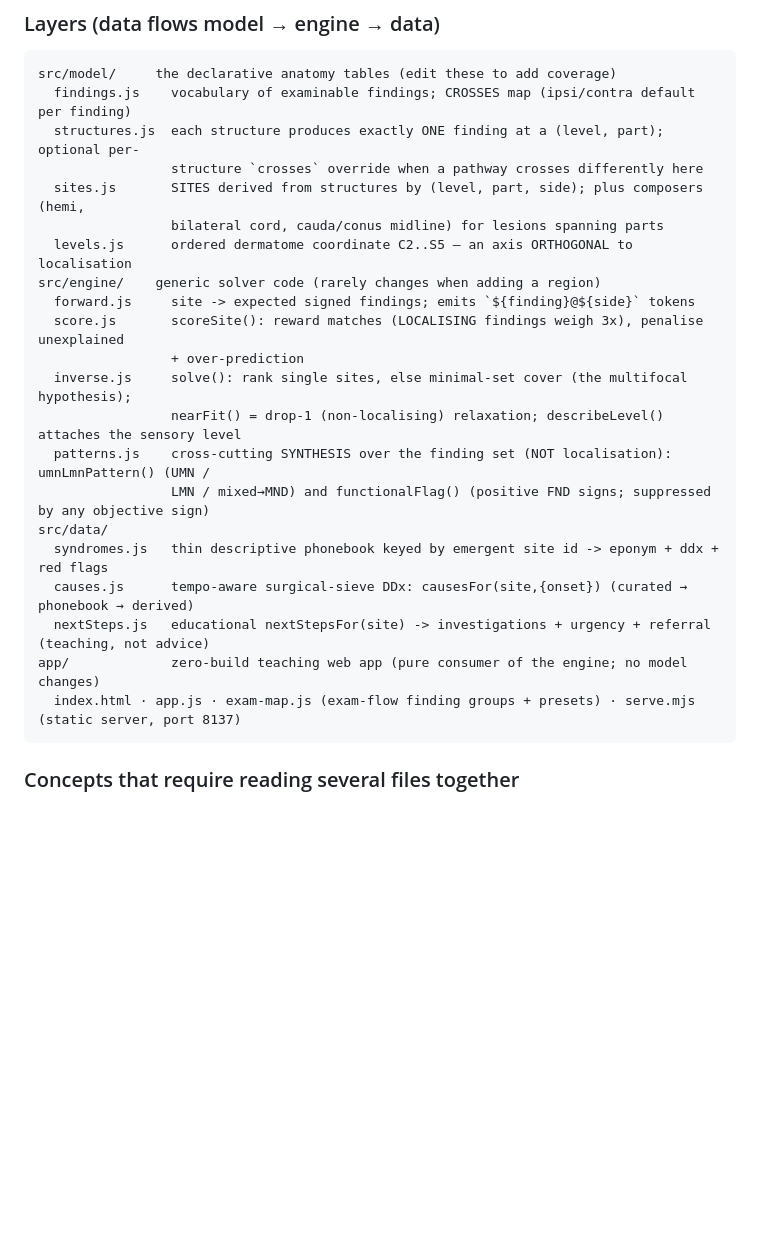
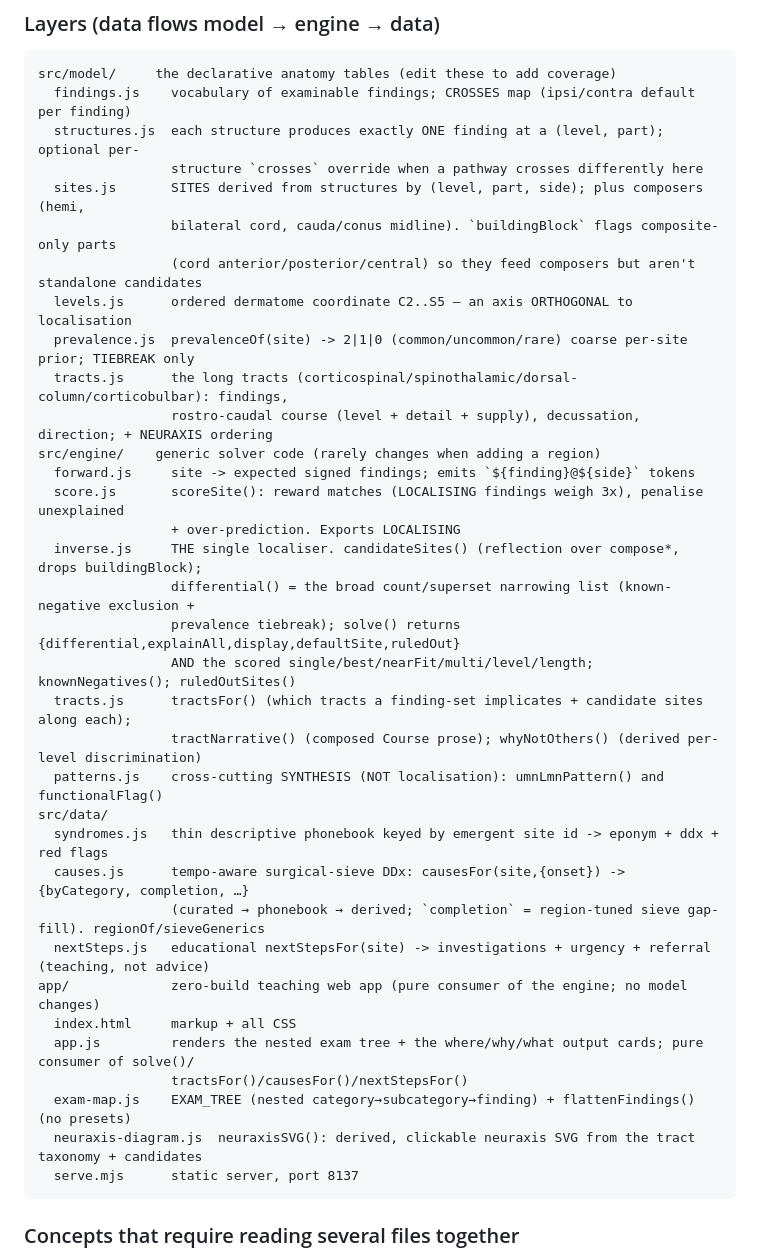
Before and after one commit to jaydenwearne-code/NeuroLocaliser-Engine, a Markdown page: CLAUDE.md, the part around one of its changes. GitHub-like rendering; blank space fills up the shorter version.

````diff
--- a/CLAUDE.md
+++ b/CLAUDE.md
@@ -85,22 +112,35 @@ src/model/     the declarative anatomy tables (edit these to add coverage)
   structures.js  each structure produces exactly ONE finding at a (level, part); optional per-
                  structure `crosses` override when a pathway crosses differently here
   sites.js       SITES derived from structures by (level, part, side); plus composers (hemi,
-                 bilateral cord, cauda/conus midline) for lesions spanning parts
+                 bilateral cord, cauda/conus midline). `buildingBlock` flags composite-only parts
+                 (cord anterior/posterior/central) so they feed composers but aren't standalone candidates
   levels.js      ordered dermatome coordinate C2..S5 — an axis ORTHOGONAL to localisation
+  prevalence.js  prevalenceOf(site) -> 2|1|0 (common/uncommon/rare) coarse per-site prior; TIEBREAK only
+  tracts.js      the long tracts (corticospinal/spinothalamic/dorsal-column/corticobulbar): findings,
+                 rostro-caudal course (level + detail + supply), decussation, direction; + NEURAXIS ordering
 src/engine/    generic solver code (rarely changes when adding a region)
   forward.js     site -> expected signed findings; emits `${finding}@${side}` tokens
   score.js       scoreSite(): reward matches (LOCALISING findings weigh 3x), penalise unexplained
-                 + over-prediction
-  inverse.js     solve(): rank single sites, else minimal-set cover (the multifocal hypothesis);
-                 nearFit() = drop-1 (non-localising) relaxation; describeLevel() attaches the sensory level
-  patterns.js    cross-cutting SYNTHESIS over the finding set (NOT localisation): umnLmnPattern() (UMN /
-                 LMN / mixed→MND) and functionalFlag() (positive FND signs; suppressed by any objective sign)
+                 + over-prediction. Exports LOCALISING
+  inverse.js     THE single localiser. candidateSites() (reflection over compose*, drops buildingBlock);
+                 differential() = the broad count/superset narrowing list (known-negative exclusion +
+                 prevalence tiebreak); solve() returns {differential,explainAll,display,defaultSite,ruledOut}
+                 AND the scored single/best/nearFit/multi/level/length; knownNegatives(); ruledOutSites()
+  tracts.js      tractsFor() (which tracts a finding-set implicates + candidate sites along each);
+                 tractNarrative() (composed Course prose); whyNotOthers() (derived per-level discrimination)
+  patterns.js    cross-cutting SYNTHESIS (NOT localisation): umnLmnPattern() and functionalFlag()
 src/data/
   syndromes.js   thin descriptive phonebook keyed by emergent site id -> eponym + ddx + red flags
-  causes.js      tempo-aware surgical-sieve DDx: causesFor(site,{onset}) (curated → phonebook → derived)
+  causes.js      tempo-aware surgical-sieve DDx: causesFor(site,{onset}) -> {byCategory, completion, …}
+                 (curated → phonebook → derived; `completion` = region-tuned sieve gap-fill). regionOf/sieveGenerics
   nextSteps.js   educational nextStepsFor(site) -> investigations + urgency + referral (teaching, not advice)
 app/             zero-build teaching web app (pure consumer of the engine; no model changes)
-  index.html · app.js · exam-map.js (exam-flow finding groups + presets) · serve.mjs (static server, port 8137)
+  index.html     markup + all CSS
+  app.js         renders the nested exam tree + the where/why/what output cards; pure consumer of solve()/
+                 tractsFor()/causesFor()/nextStepsFor()
+  exam-map.js    EXAM_TREE (nested category→subcategory→finding) + flattenFindings() (no presets)
+  neuraxis-diagram.js  neuraxisSVG(): derived, clickable neuraxis SVG from the tract taxonomy + candidates
+  serve.mjs      static server, port 8137
 ```
 
 ### Concepts that require reading several files together
````
Also changed, not shown: other parts of CLAUDE.md (+48 -21 lines), CONTRIBUTING.md (+11 -1 lines).
